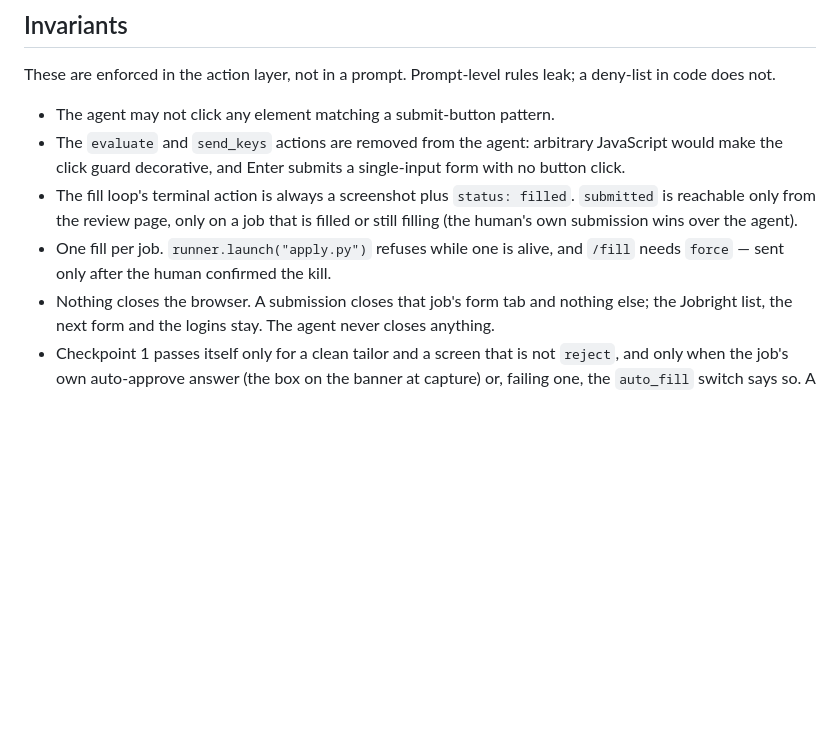
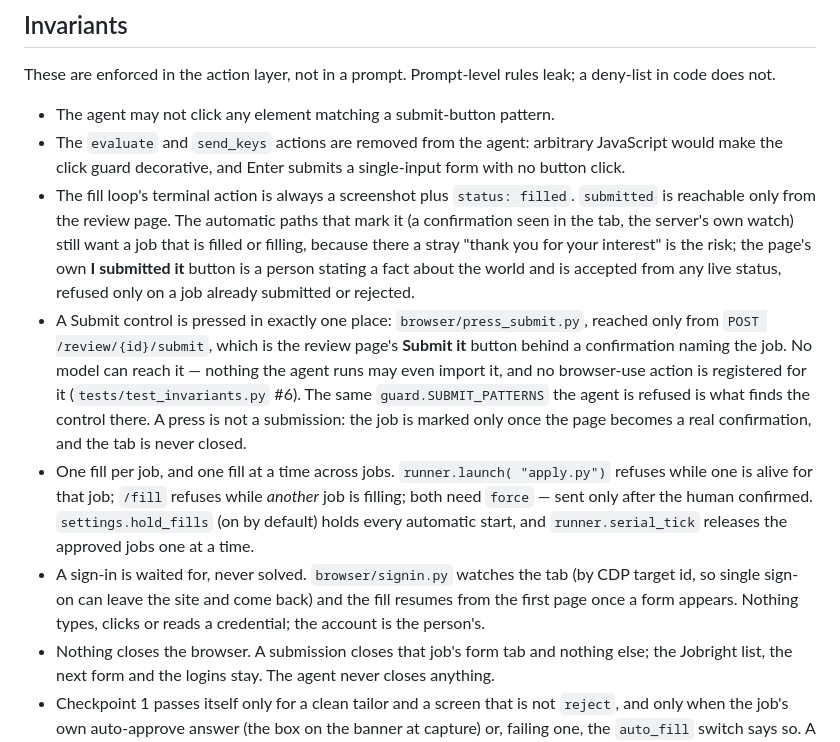
Before and after one commit to BHUVAN-RJ/Auto-Apply, a Markdown page: PLAN.md, the part around the change. Rendered like a GitHub page; blank space fills up the shorter version.

```diff
--- a/PLAN.md
+++ b/PLAN.md
@@ -187,10 +187,29 @@ leak; a deny-list in code does not.
   JavaScript would make the click guard decorative, and Enter submits a
   single-input form with no button click.
 - The fill loop's terminal action is always a screenshot plus `status: filled`.
-  `submitted` is reachable only from the review page, only on a job that is
-  filled or still filling (the human's own submission wins over the agent).
-- One fill per job. `runner.launch("apply.py")` refuses while one is alive,
-  and `/fill` needs `force` — sent only after the human confirmed the kill.
+  `submitted` is reachable only from the review page. The automatic paths
+  that mark it (a confirmation seen in the tab, the server's own watch) still
+  want a job that is filled or filling, because there a stray "thank you for
+  your interest" is the risk; the page's own **I submitted it** button is a
+  person stating a fact about the world and is accepted from any live status,
+  refused only on a job already submitted or rejected.
+- A Submit control is pressed in exactly one place: `browser/press_submit.py`,
+  reached only from `POST /review/{id}/submit`, which is the review page's
+  **Submit it** button behind a confirmation naming the job. No model can
+  reach it — nothing the agent runs may even import it, and no browser-use
+  action is registered for it (`tests/test_invariants.py` #6). The same
+  `guard.SUBMIT_PATTERNS` the agent is refused is what finds the control
+  there. A press is not a submission: the job is marked only once the page
+  becomes a real confirmation, and the tab is never closed.
+- One fill per job, and one fill at a time across jobs. `runner.launch(
+  "apply.py")` refuses while one is alive for that job; `/fill` refuses while
+  *another* job is filling; both need `force` — sent only after the human
+  confirmed. `settings.hold_fills` (on by default) holds every automatic
+  start, and `runner.serial_tick` releases the approved jobs one at a time.
+- A sign-in is waited for, never solved. `browser/signin.py` watches the tab
+  (by CDP target id, so single sign-on can leave the site and come back) and
+  the fill resumes from the first page once a form appears. Nothing types,
+  clicks or reads a credential; the account is the person's.
 - Nothing closes the browser. A submission closes that job's form tab and
   nothing else; the Jobright list, the next form and the logins stay. The
   agent never closes anything.
```
Also changed, not shown: README.md (+29 -12 lines).
